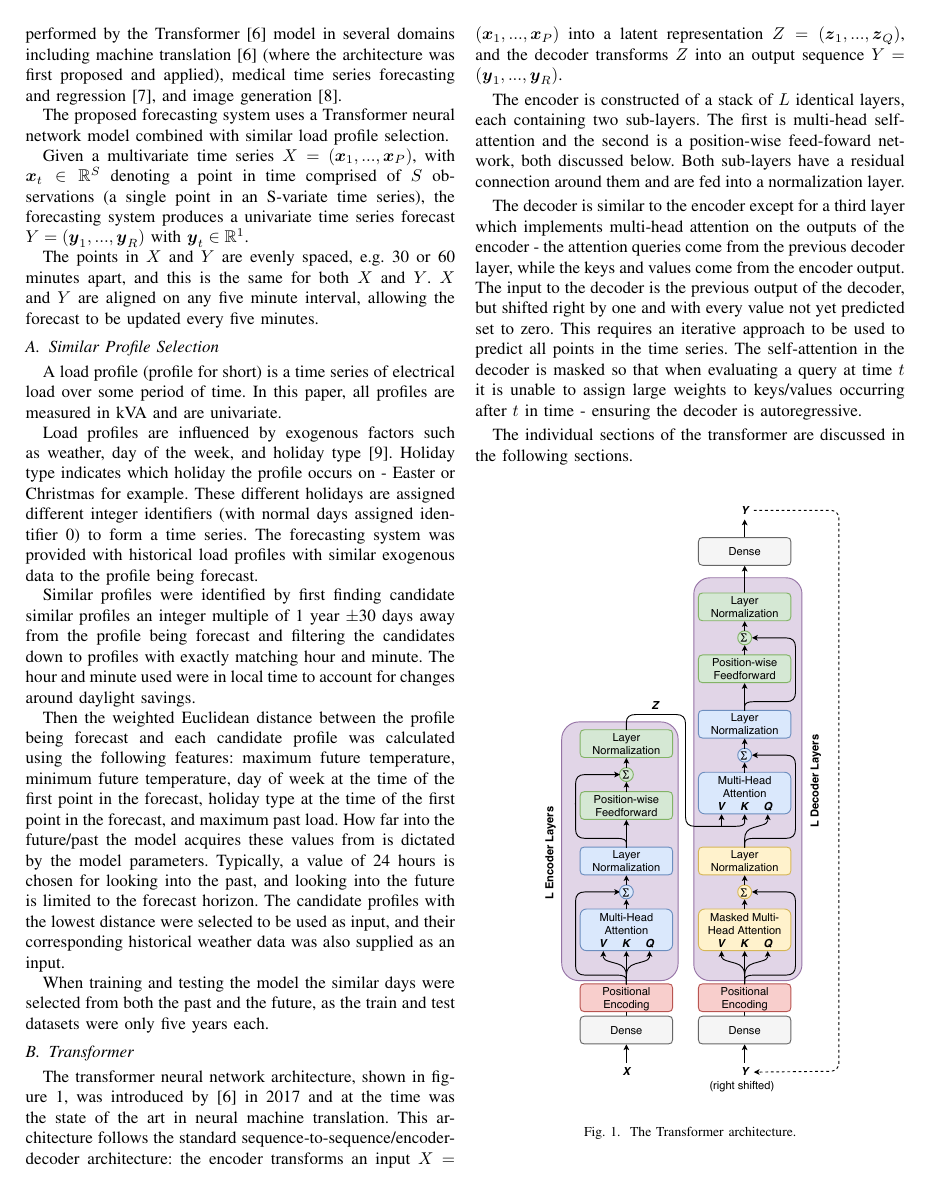
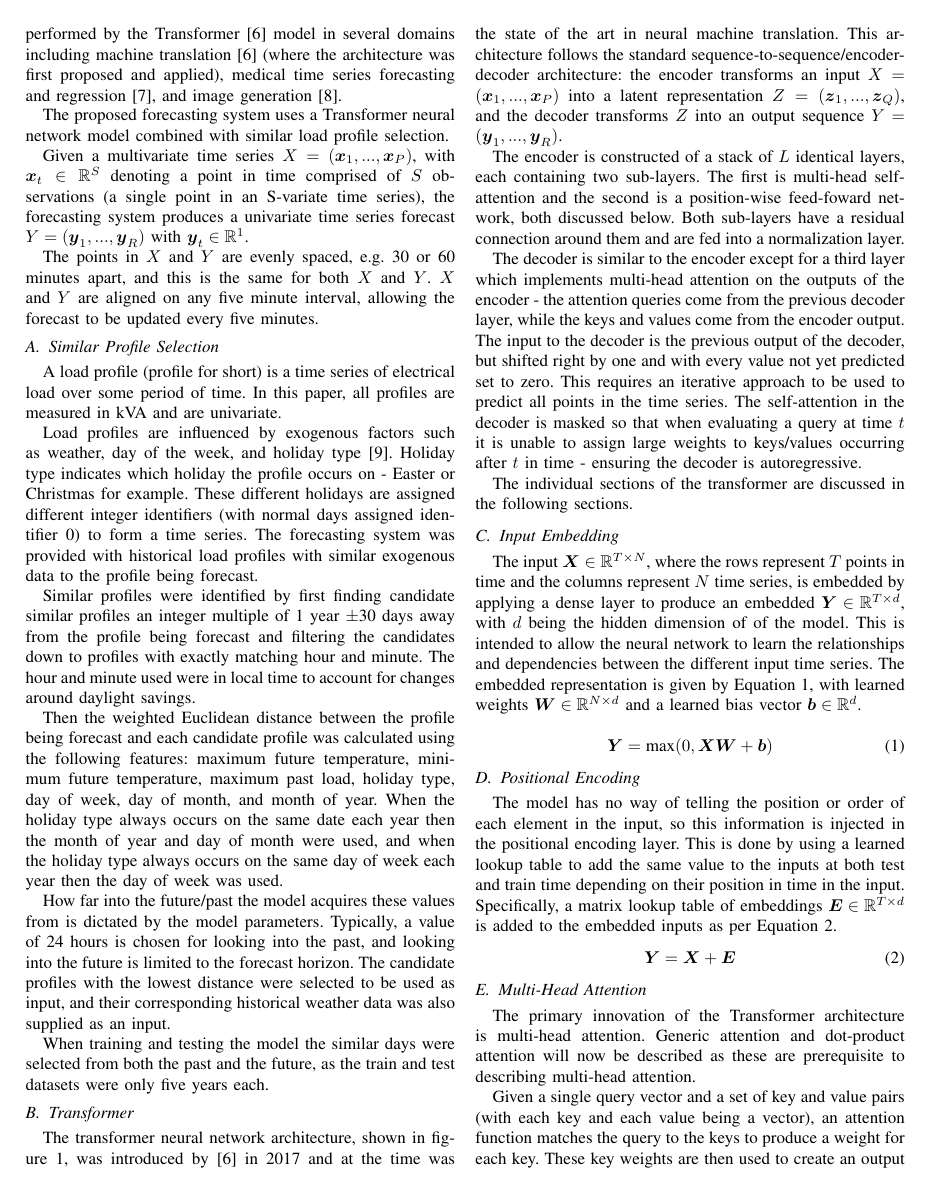
Before and after one commit to jurasofish/load_forecast_paper, a LaTeX paper (aupec.tex): page 2 of 5. Compiled offline with pdfLaTeX; a missing font is replaced by an installed copy or a similar font; a LaTeX package or settings file that is missing is left out.

Commit message:
similar selection

```diff
--- a/aupec.tex
+++ b/aupec.tex
@@ -117,7 +117,16 @@ The forecasting system was provided with historical load profiles with similar e
 Similar profiles were identified by first finding candidate similar profiles an integer multiple of 1 year $\pm$30 days away from the profile being forecast and filtering the candidates down to profiles with exactly matching hour and minute.
 The hour and minute used were in local time to account for changes around daylight savings.
 
-Then the weighted Euclidean distance between the profile being forecast and each candidate profile was calculated using the following features: maximum future temperature, minimum future temperature, day of week at the time of the first point in the forecast, holiday type at the time of the first point in the forecast, and maximum past load.
+Then the weighted Euclidean distance between the profile being forecast and each candidate profile was calculated using the following features:
+maximum future temperature,
+minimum future temperature,
+maximum past load,
+holiday type,
+day of week,
+day of month, and
+month of year.
+When the holiday type always occurs on the same date each year then the month of year and day of month were used, and when the holiday type always occurs on the same day of week each year then the day of week was used.
+
 How far into the future/past the model acquires these values from is dictated by the model parameters.
 Typically, a value of 24 hours is chosen for looking into the past, and looking into the future is limited to the forecast horizon.
 The candidate profiles with the lowest distance were selected to be used as input, and their corresponding historical weather data was also supplied as an input.
```
